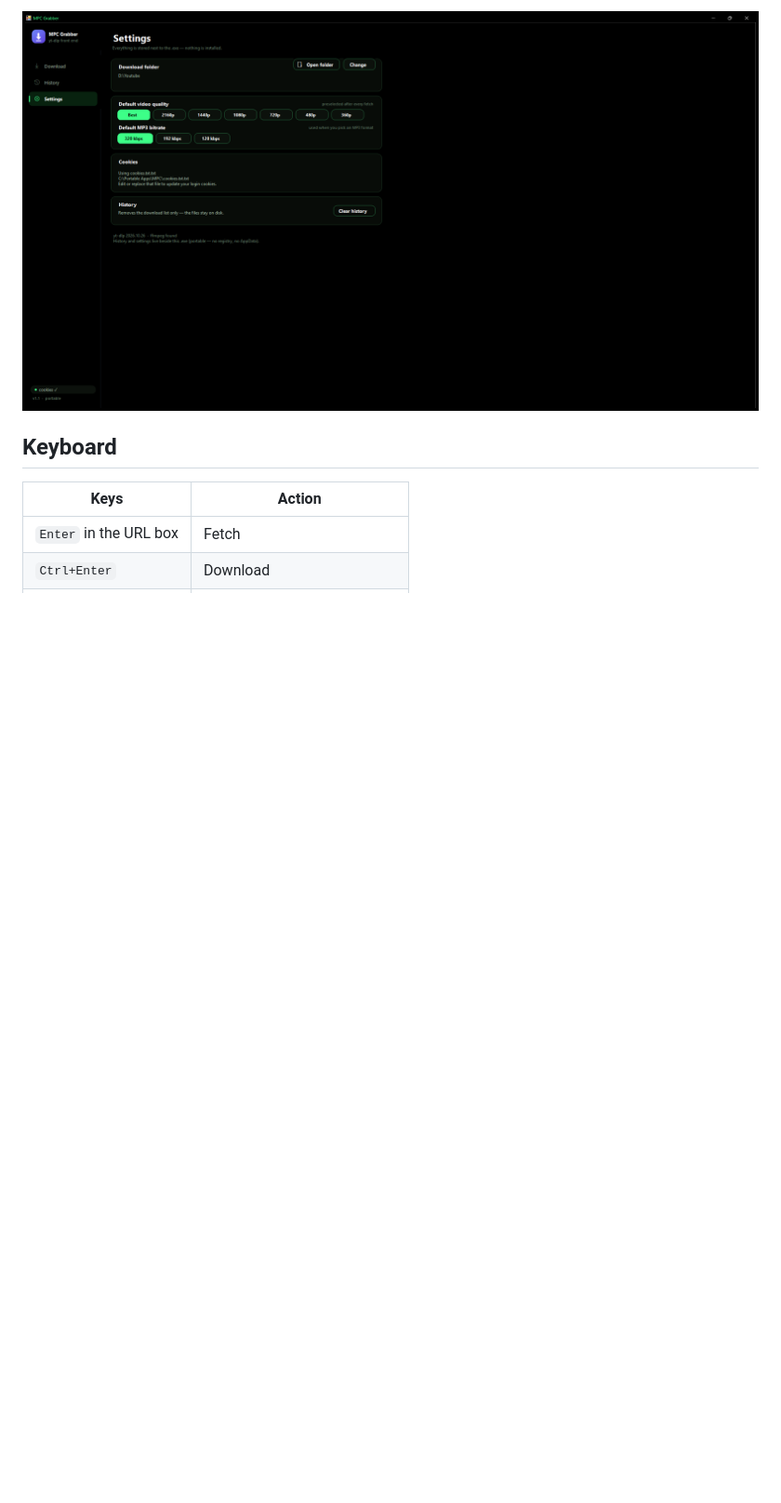
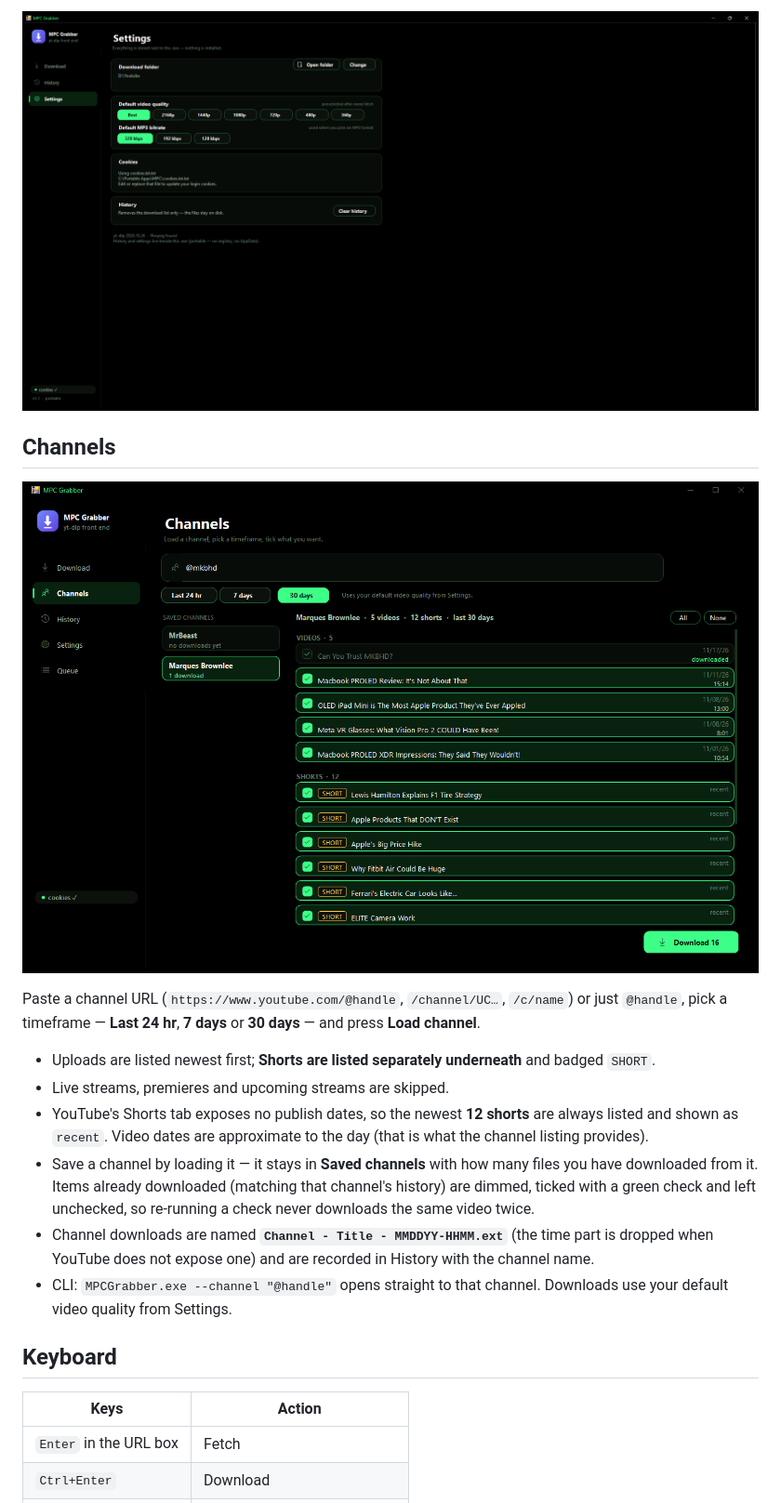
Before and after one commit to jlewsi/mpc-grabber, a Markdown page: README.md, the part around one of its changes. Shown at 93% size. Drawn GitHub-style; pictures changed too: docs/screenshot-channels.png (added); blank space fills up the shorter version.

```diff
--- a/README.md
+++ b/README.md
@@ -56,6 +58,25 @@ same folder, so the whole folder is the app. Deleting the folder removes every t
 - Drag-and-drop URLs, dark title bar, single ~80 KB executable.
 
 ![Settings](docs/screenshot-settings.png)
+
+## Channels
+
+![Channels](docs/screenshot-channels.png)
+
+Paste a channel URL (`https://www.youtube.com/@handle`, `/channel/UC…`, `/c/name`) or just `@handle`, pick a
+timeframe — **Last 24 hr**, **7 days** or **30 days** — and press **Load channel**.
+
+- Uploads are listed newest first; **Shorts are listed separately underneath** and badged `SHORT`.
+- Live streams, premieres and upcoming streams are skipped.
+- YouTube's Shorts tab exposes no publish dates, so the newest **12 shorts** are always listed and shown as
+  `recent`. Video dates are approximate to the day (that is what the channel listing provides).
+- Save a channel by loading it — it stays in **Saved channels** with how many files you have downloaded from it.
+  Items already downloaded (matching that channel's history) are dimmed, ticked with a green check and left
+  unchecked, so re-running a check never downloads the same video twice.
+- Channel downloads are named **`Channel - Title - MMDDYY-HHMM.ext`** (the time part is dropped when YouTube
+  does not expose one) and are recorded in History with the channel name.
+- CLI: `MPCGrabber.exe --channel "@handle"` opens straight to that channel. Downloads use your default video
+  quality from Settings.
 
 ## Keyboard
 
```
Also changed, not shown: other parts of README.md (+3 -1 lines), 8 other files.
